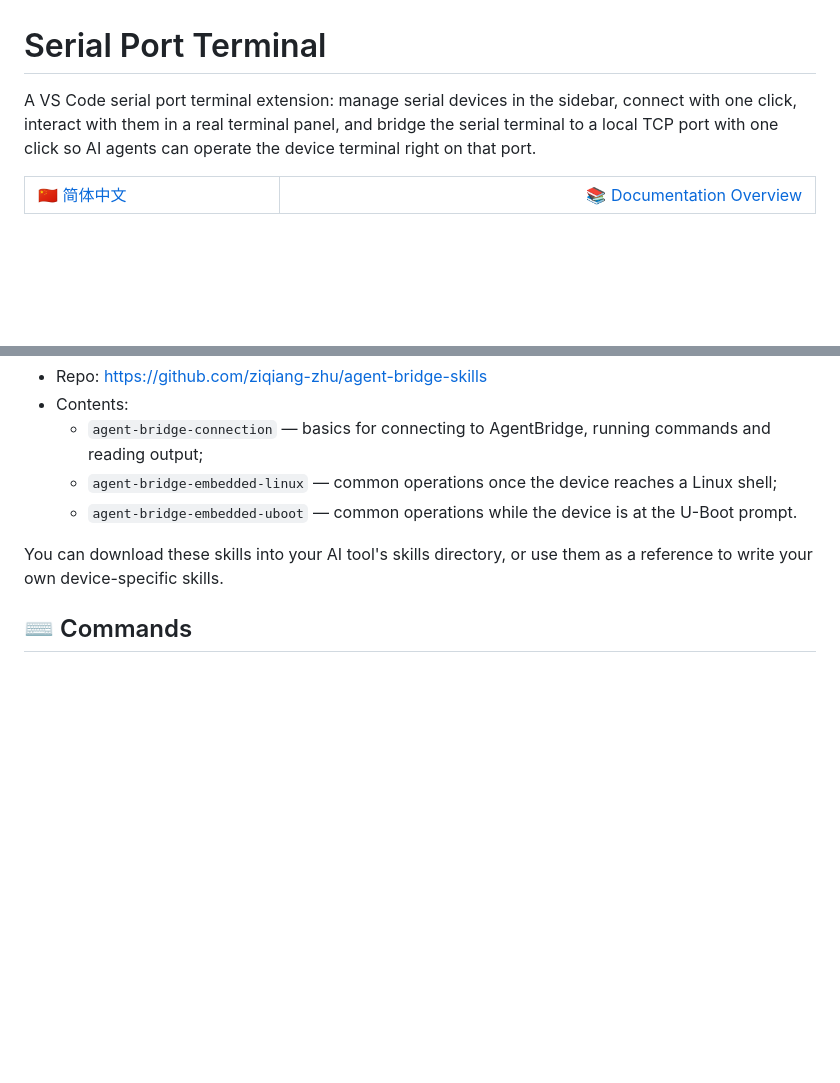
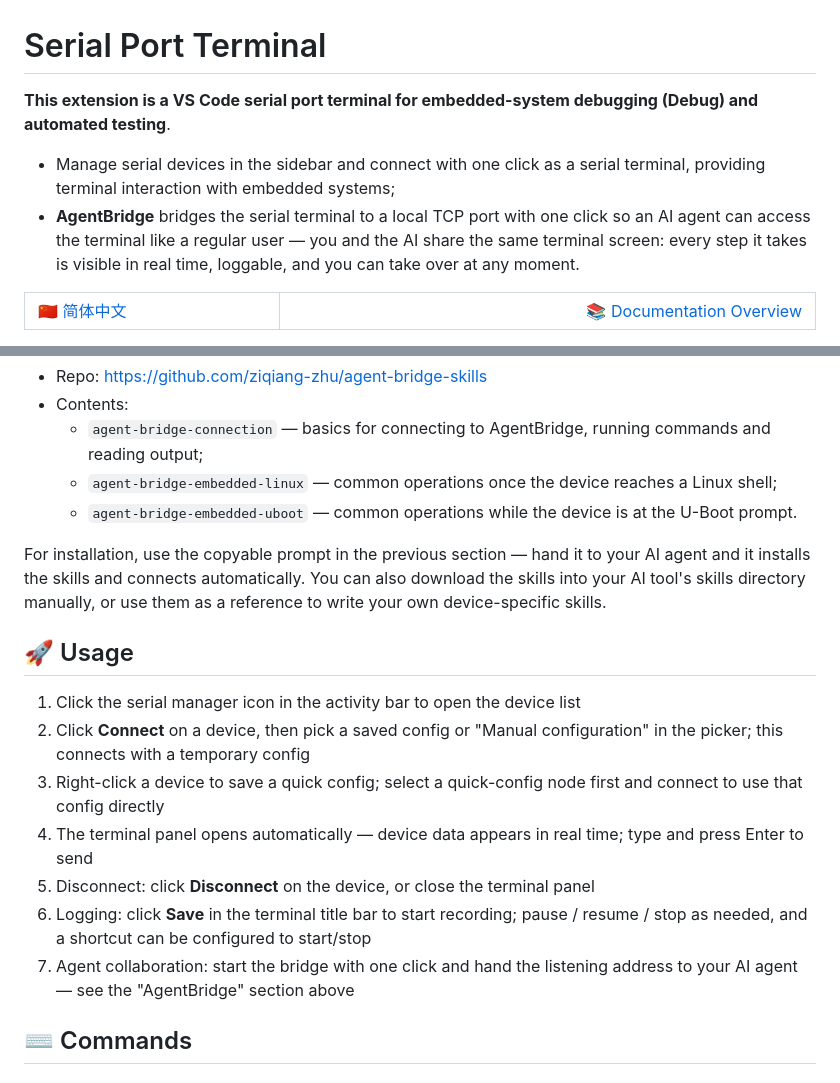
Before and after one commit to ziqiang-zhu/vscode-serial-port-terminal, a Markdown page: README.en.md, 2 parts joined by grey strips. Drawn GitHub-style; blank space fills up the shorter version.

```diff
--- a/README.en.md
+++ b/README.en.md
@@ -1,6 +1,9 @@
 # Serial Port Terminal
 
-A VS Code serial port terminal extension: manage serial devices in the sidebar, connect with one click, interact with them in a real terminal panel, and bridge the serial terminal to a local TCP port with one click so AI agents can operate the device terminal right on that port.
+**This extension is a VS Code serial port terminal for embedded-system debugging (Debug) and automated testing**.
+
+- Manage serial devices in the sidebar and connect with one click as a serial terminal, providing terminal interaction with embedded systems;
+- **AgentBridge** bridges the serial terminal to a local TCP port with one click so an AI agent can access the terminal like a regular user — you and the AI share the same terminal screen: every step it takes is visible in real time, loggable, and you can take over at any moment.
 
 <table width="100%"><tr><td>🇨🇳 <a href="https://github.com/ziqiang-zhu/vscode-serial-port-terminal/blob/master/README.md">简体中文</a></td><td align="right"><a href="https://github.com/ziqiang-zhu/vscode-serial-port-terminal/blob/master/doc/总览.md">📚 Documentation Overview</a></td></tr></table>
 
@@ -72,7 +85,17 @@ Ready-made skills help AI agents use AgentBridge out of the box (connection / em
   - `agent-bridge-embedded-linux` — common operations once the device reaches a Linux shell;
   - `agent-bridge-embedded-uboot` — common operations while the device is at the U-Boot prompt.
 
-You can download these skills into your AI tool's skills directory, or use them as a reference to write your own device-specific skills.
+For installation, use the copyable prompt in the previous section — hand it to your AI agent and it installs the skills and connects automatically. You can also download the skills into your AI tool's skills directory manually, or use them as a reference to write your own device-specific skills.
+
+## 🚀 Usage
+
+1. Click the serial manager icon in the activity bar to open the device list
+2. Click **Connect** on a device, then pick a saved config or "Manual configuration" in the picker; this connects with a temporary config
+3. Right-click a device to save a quick config; select a quick-config node first and connect to use that config directly
+4. The terminal panel opens automatically — device data appears in real time; type and press Enter to send
+5. Disconnect: click **Disconnect** on the device, or close the terminal panel
+6. Logging: click **Save** in the terminal title bar to start recording; pause / resume / stop as needed, and a shortcut can be configured to start/stop
+7. Agent collaboration: start the bridge with one click and hand the listening address to your AI agent — see the "AgentBridge" section above
 
 ## ⌨️ Commands
 
```
Also changed, not shown: other parts of README.en.md (+31 -22 lines), README.md (+57 -35 lines), images/broadcast.png (added), images/record.png (added), 1 other file.
